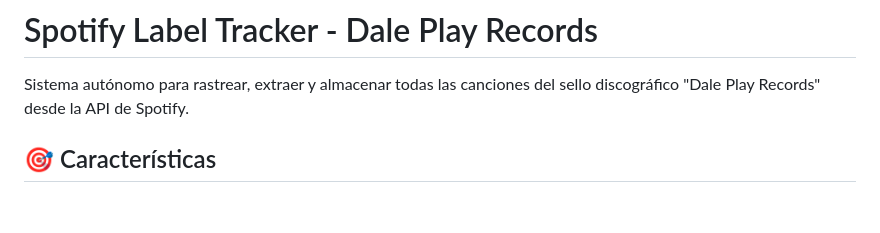
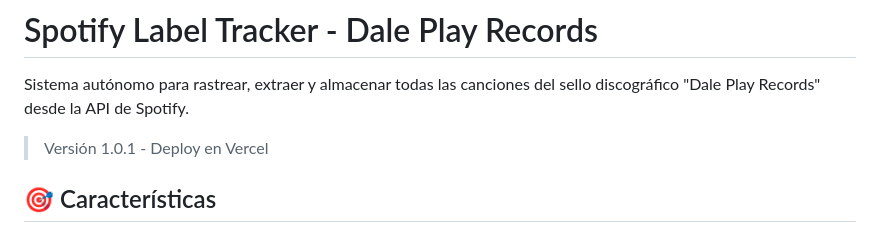
Before and after one commit to ivolevy/spoty-db, a Markdown page: README.md, the part around the change. Rendered like a GitHub page; blank space fills up the shorter version.

```diff
--- a/README.md
+++ b/README.md
@@ -1,6 +1,8 @@
 # Spotify Label Tracker - Dale Play Records
 
 Sistema autónomo para rastrear, extraer y almacenar todas las canciones del sello discográfico "Dale Play Records" desde la API de Spotify.
+
+> Versión 1.0.1 - Deploy en Vercel
 
 ## 🎯 Características
 
```
